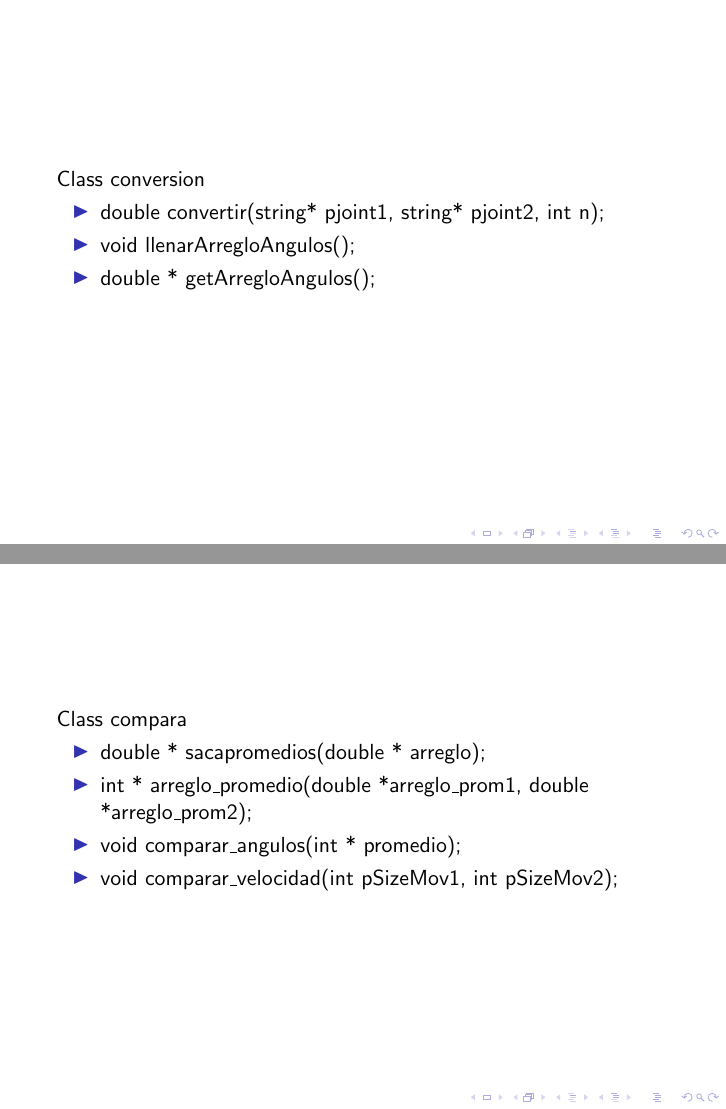
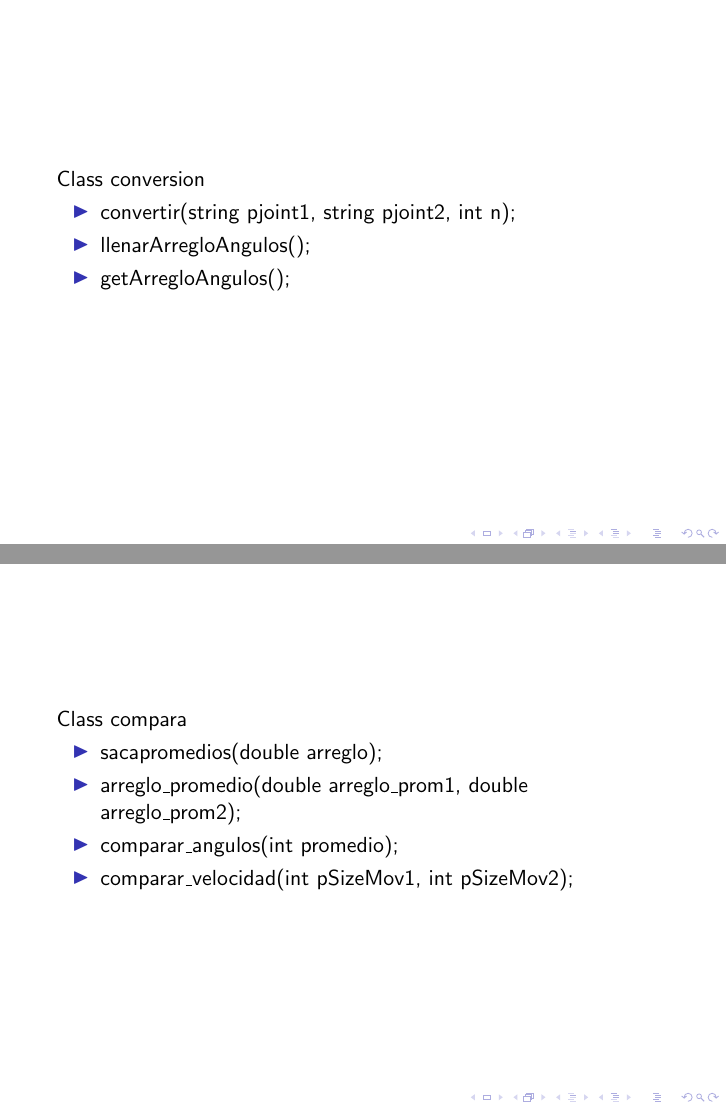
Before and after one commit to davidpb246/ProyectoLibreria, LaTeX slides (presentacion_c++/presentation_c++.tex): pages 5 and 6 of 6, joined at a grey line. Compiled offline with pdfLaTeX.

Commit message:
presenta cambiada

```diff
--- a/presentacion_c++/presentation_c++.tex
+++ b/presentacion_c++/presentation_c++.tex
@@ -146,9 +146,9 @@ Class archivos
 Class conversion
 
 \begin{itemize}
-\item double convertir(string* pjoint1, string* pjoint2, int  n);
-\item void llenarArregloAngulos();
-\item double * getArregloAngulos();
+\item convertir(string pjoint1, string pjoint2, int n);
+\item llenarArregloAngulos();
+\item getArregloAngulos();
 \end{itemize}
 
 \end{frame}
@@ -160,10 +160,10 @@ Class conversion
 Class compara
 
 \begin{itemize}
-\item double * sacapromedios(double * arreglo);
-\item int * arreglo\_promedio(double *arreglo\_prom1, double *arreglo\_prom2);
-\item void comparar\_angulos(int * promedio);
-\item void comparar\_velocidad(int pSizeMov1, int pSizeMov2);
+\item sacapromedios(double arreglo);
+\item arreglo\_promedio(double arreglo\_prom1, double arreglo\_prom2);
+\item comparar\_angulos(int promedio);
+\item comparar\_velocidad(int pSizeMov1, int pSizeMov2);
 \end{itemize}
 
 \end{frame}
```
Also changed, not shown: ProyectoFinal/kinectDataLibrary/Makefile (deleted), presentacion_c++/presentation_c++.tex (6 more changed lines), 12 other files.
